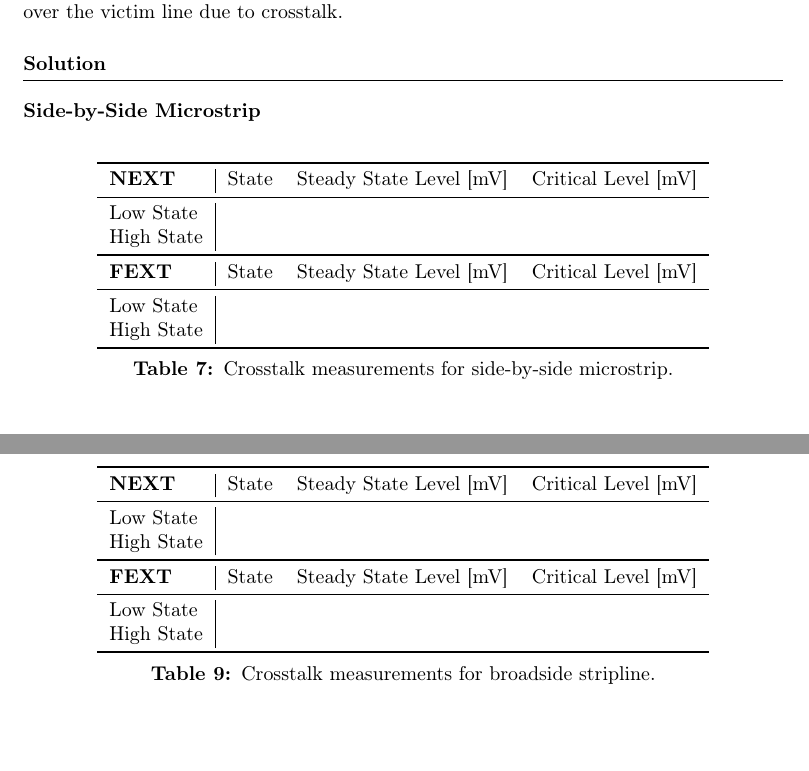
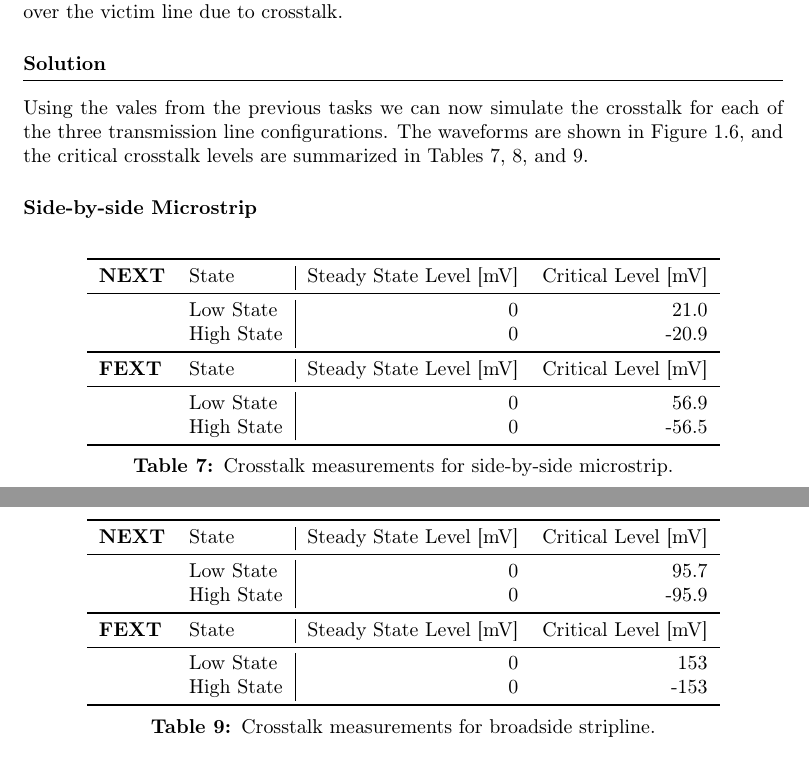
Before and after one commit to Ponti17/ehsd-lab-1, a LaTeX document (latex/sections/part_01.tex): two parts of pages 7 and 8 of 9 before the commit and two parts of pages 7 and 9 of 10 after it, joined at a grey line, cut so that both start at the same text, the shorter picture padded with empty space. Compiled offline with pdfLaTeX.

Commit message:
add simulated values

```diff
--- a/latex/sections/part_01.tex
+++ b/latex/sections/part_01.tex
@@ -322,4 +317,4 @@ Determine the critical crosstalk level in the low state and (high) state. The cr
 
 \solution
 
-\subsubsection{Side-by-Side Microstrip}
+Using the vales from the previous tasks we can now simulate the crosstalk for each of the three transmission line configurations. The waveforms are shown in Figure \ref{fig:waveforms}, and the critical crosstalk levels are summarized in Tables \ref{tab:sim-side-by-side-microstrip}, \ref{tab:sim-side-by-side-stripline}, and \ref{tab:sim-broadside-stripline}.
@@ -326,21 +326,25 @@ Determine the critical crosstalk level in the low state and (high) state. The cr
+    \label{fig:waveforms}
+\end{figure}
+
+\subsubsection{Side-by-side Microstrip}
 
 \begin{table}[h]
     \centering
-    \begin{tabular}{l|l l l}
+    \begin{tabular}{l l|r r}
         \toprule[1pt]
         \textbf{NEXT} & State & Steady State Level [mV] & Critical Level [mV] \\
         \midrule
-        Low State & & & \\
-        High State & & & \\
+        & Low State & 0 & 21.0 \\
+        & High State & 0 & -20.9 \\
         \midrule[1pt]
         \textbf{FEXT} & State & Steady State Level [mV] & Critical Level [mV] \\
         \midrule
-        Low State & & & \\
-        High State & & & \\
+        & Low State & 0 & 56.9 \\
+        & High State & 0 & -56.5 \\
         \bottomrule[1pt]
     \end{tabular}
     \caption{Crosstalk measurements for side-by-side microstrip.}
     \label{tab:sim-side-by-side-microstrip}
 \end{table}
 
-\subsubsection{Side-by-Side Stripline}
+\newpage
@@ -368,17 +374,17 @@ Determine the critical crosstalk level in the low state and (high) state. The cr
 
 \begin{table}[h]
     \centering
-    \begin{tabular}{l|l l l}
+    \begin{tabular}{l l|r r}
         \toprule[1pt]
         \textbf{NEXT} & State & Steady State Level [mV] & Critical Level [mV] \\
         \midrule
-        Low State & & & \\
-        High State & & & \\
+        & Low State & 0 & 95.7 \\
+        & High State & 0 & -95.9 \\
         \midrule[1pt]
         \textbf{FEXT} & State & Steady State Level [mV] & Critical Level [mV] \\
         \midrule
-        Low State & & & \\
-        High State & & & \\
+        & Low State & 0 & 153 \\
+        & High State & 0 & -153 \\
         \bottomrule[1pt]
     \end{tabular}
     \caption{Crosstalk measurements for broadside stripline.}
```
Also changed, not shown: latex/sections/part_01.tex (22 more changed lines).
